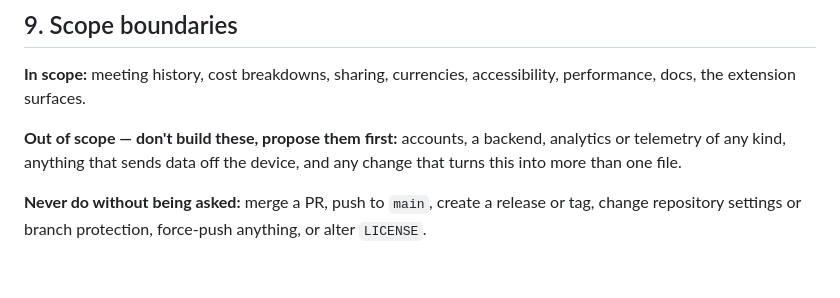
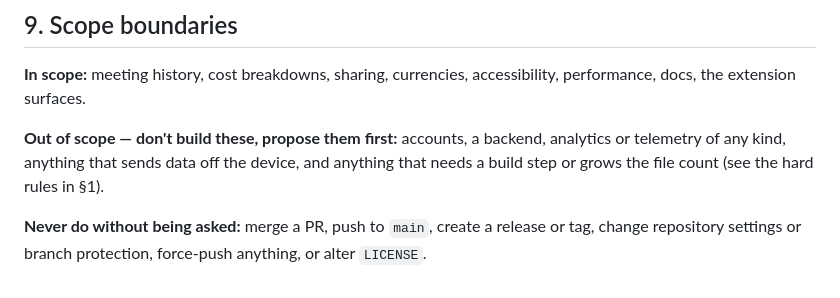
Before and after one commit to rafael-zilberman/meeting-burn, a Markdown page: AGENTS.md, the part around the change. Drawn GitHub-style.

Commit message:
Update the out-of-scope list for the multi-file layout
The rule it stated was replaced by the hard rules in section 1.

Co-Authored-By: Claude Opus 5 <noreply@anthropic.com>

```diff
--- a/AGENTS.md
+++ b/AGENTS.md
@@ -296,8 +296,8 @@ An agent that cannot open a browser should say which of these it could not check
 performance, docs, the extension surfaces.
 
 **Out of scope — don't build these, propose them first:** accounts, a backend,
-analytics or telemetry of any kind, anything that sends data off the device, and any
-change that turns this into more than one file.
+analytics or telemetry of any kind, anything that sends data off the device, and
+anything that needs a build step or grows the file count (see the hard rules in §1).
 
 **Never do without being asked:** merge a PR, push to `main`, create a release or
 tag, change repository settings or branch protection, force-push anything, or alter
```
